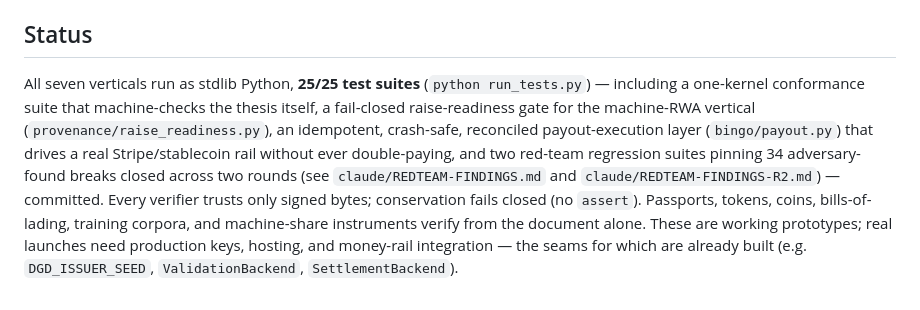
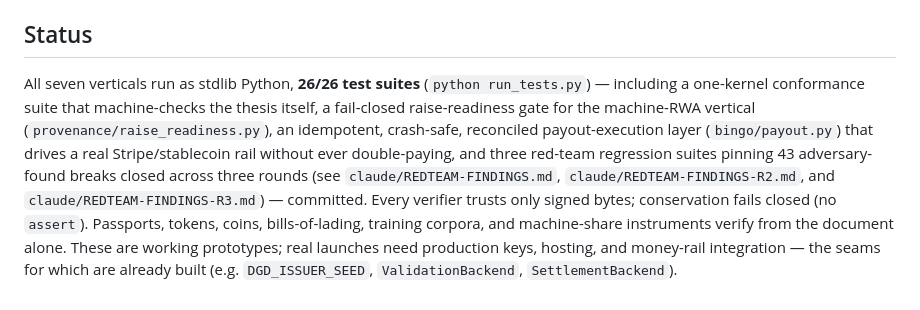
Before and after one commit to thewriterben/ProjectBINGO, a Markdown page: v3/ARCHITECTURE.md, the part around the change. Drawn GitHub-style.

Commit message:
docs: ARCHITECTURE status 25/25 -> 26/26; note round-3 red-team (43 breaks closed across three rounds)
Co-Authored-By: Claude Opus 4.8 <noreply@anthropic.com>

Claude-Session: https://claude.ai/code/session_01AUrGz6hvGqafNfxpajCAx4

```diff
--- a/v3/ARCHITECTURE.md
+++ b/v3/ARCHITECTURE.md
@@ -130,14 +130,14 @@ securities offering. Demo: `python -m provenance.machine_rwa_demo`. Code:
 
 ## Status
 
-All seven verticals run as stdlib Python, **25/25 test suites** (`python
+All seven verticals run as stdlib Python, **26/26 test suites** (`python
 run_tests.py`) — including a one-kernel conformance suite that machine-checks the
 thesis itself, a fail-closed raise-readiness gate for the machine-RWA vertical
 (`provenance/raise_readiness.py`), an idempotent, crash-safe, reconciled
 payout-execution layer (`bingo/payout.py`) that drives a real Stripe/stablecoin
-rail without ever double-paying, and two red-team regression suites pinning 34
-adversary-found breaks closed across two rounds (see `claude/REDTEAM-FINDINGS.md`
-and `claude/REDTEAM-FINDINGS-R2.md`) — committed.
+rail without ever double-paying, and three red-team regression suites pinning 43
+adversary-found breaks closed across three rounds (see `claude/REDTEAM-FINDINGS.md`,
+`claude/REDTEAM-FINDINGS-R2.md`, and `claude/REDTEAM-FINDINGS-R3.md`) — committed.
 Every verifier trusts only signed bytes; conservation fails closed (no `assert`).
 Passports, tokens, coins, bills-of-lading, training corpora, and machine-share
 instruments verify from the document alone. These are
```
